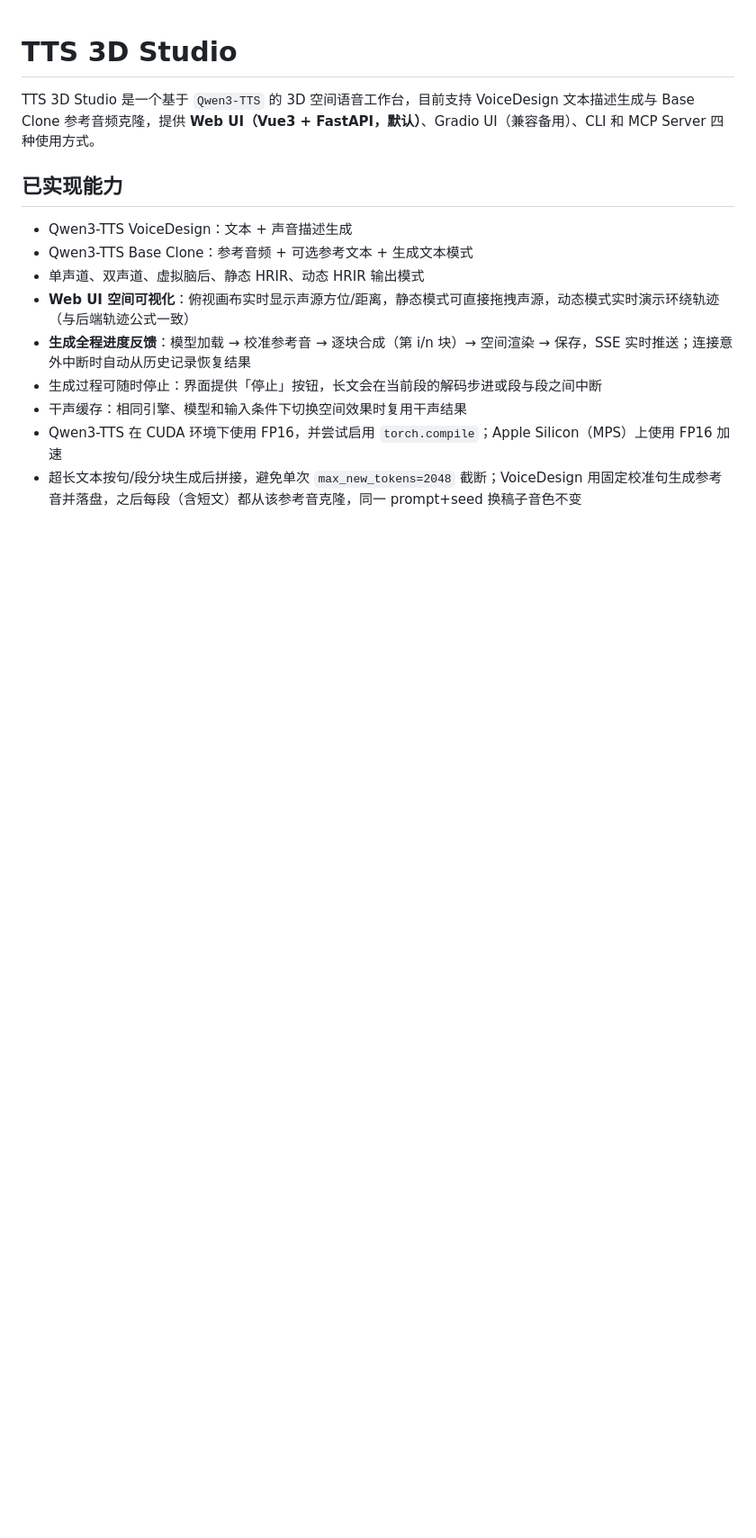
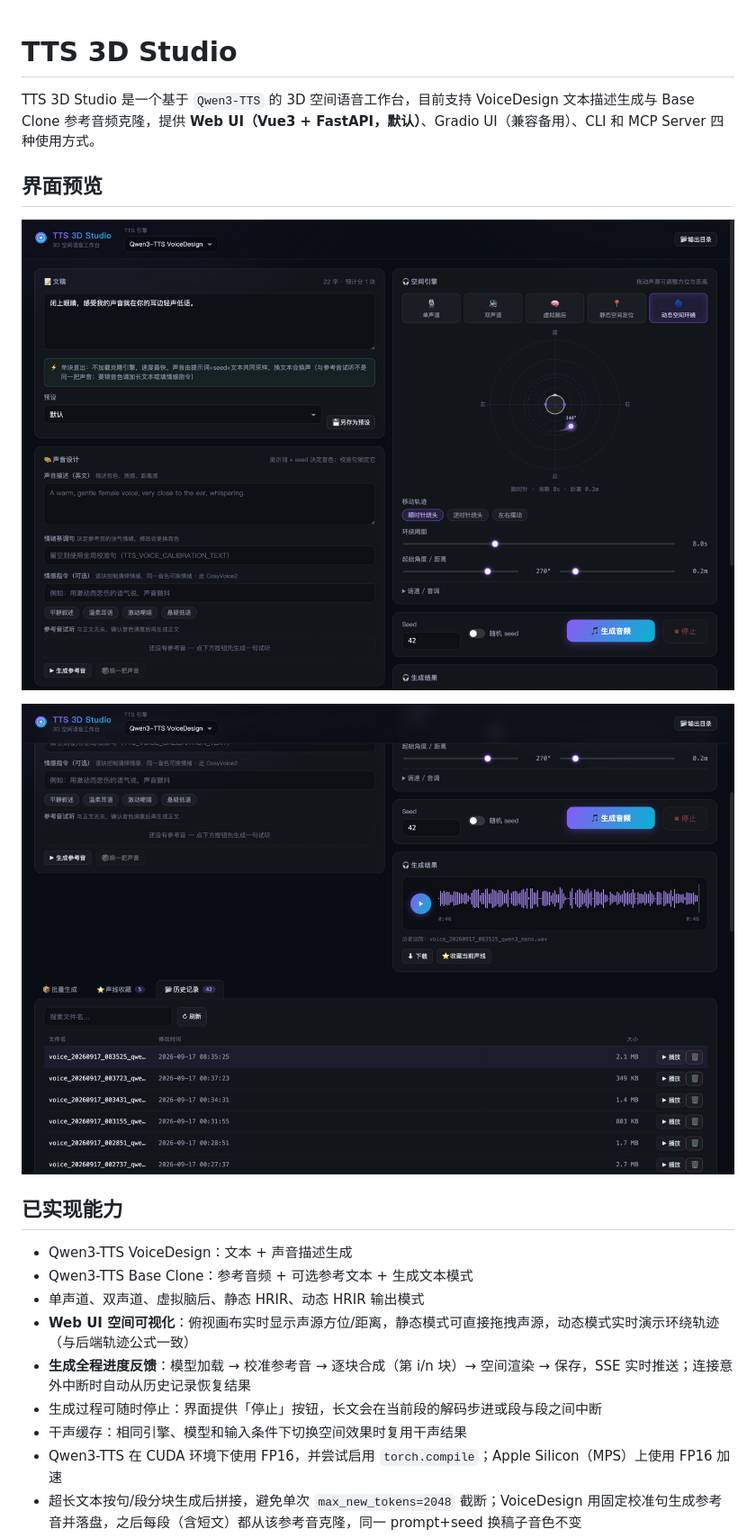
Before and after one commit to mzx866290-create/tts3d-studio, a Markdown page: README.md, the part around the change. Shown at 90% size. Drawn GitHub-style; pictures changed too: docs/screenshots/web-ui-main.png (added), docs/screenshots/web-ui-result.png (added); blank space fills up the shorter version.

Commit message:
docs: add Web UI screenshots to README

```diff
--- a/README.md
+++ b/README.md
@@ -1,6 +1,12 @@
 # TTS 3D Studio
 
 TTS 3D Studio 是一个基于 `Qwen3-TTS` 的 3D 空间语音工作台，目前支持 VoiceDesign 文本描述生成与 Base Clone 参考音频克隆，提供 **Web UI（Vue3 + FastAPI，默认）**、Gradio UI（兼容备用）、CLI 和 MCP Server 四种使用方式。
+
+## 界面预览
+
+![TTS 3D Studio 主界面：俯视空间可视化画布、实时路由提示与声音设计](docs/screenshots/web-ui-main.png)
+
+![生成结果：波形播放器、收藏当前声线与批量/收藏/历史标签页](docs/screenshots/web-ui-result.png)
 
 ## 已实现能力
 
```
